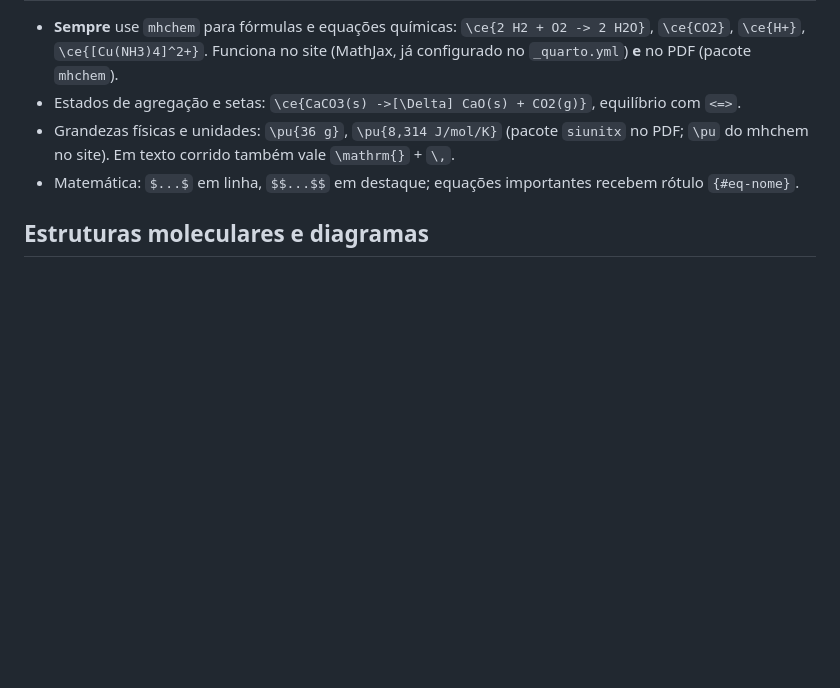
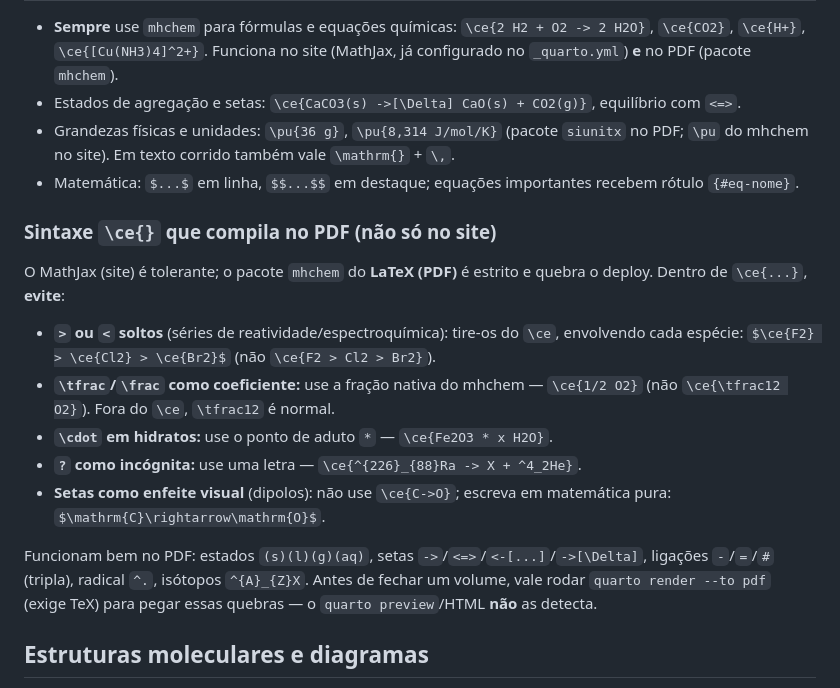
Before and after one commit to VitorMattosDev/manual-quimica, a Markdown page: PLANO.md, the part around the change. GitHub-like rendering; blank space fills up the shorter version.

Commit message:
PLANO: documenta sintaxe mhchem segura para o PDF (evita quebrar o deploy)

```diff
--- a/PLANO.md
+++ b/PLANO.md
@@ -45,6 +45,25 @@ Use o atributo `#tipo-nome`; um `## Título` interno é opcional.
 - Matemática: `$...$` em linha, `$$...$$` em destaque; equações importantes recebem
   rótulo `{#eq-nome}`.
 
+### Sintaxe `\ce{}` que compila no PDF (não só no site)
+
+O MathJax (site) é tolerante; o pacote `mhchem` do **LaTeX (PDF)** é estrito e quebra o
+deploy. Dentro de `\ce{...}`, **evite**:
+
+- **`>` ou `<` soltos** (séries de reatividade/espectroquímica): tire-os do `\ce`,
+  envolvendo cada espécie: `$\ce{F2} > \ce{Cl2} > \ce{Br2}$` (não `\ce{F2 > Cl2 > Br2}`).
+- **`\tfrac`/`\frac` como coeficiente:** use a fração nativa do mhchem — `\ce{1/2 O2}`
+  (não `\ce{\tfrac12 O2}`). Fora do `\ce`, `\tfrac12` é normal.
+- **`\cdot` em hidratos:** use o ponto de aduto `*` — `\ce{Fe2O3 * x H2O}`.
+- **`?` como incógnita:** use uma letra — `\ce{^{226}_{88}Ra -> X + ^4_2He}`.
+- **Setas como enfeite visual** (dipolos): não use `\ce{C->O}`; escreva em matemática
+  pura: `$\mathrm{C}\rightarrow\mathrm{O}$`.
+
+Funcionam bem no PDF: estados `(s)(l)(g)(aq)`, setas `->`/`<=>`/`<-[...]`/`->[\Delta]`,
+ligações `-`/`=`/`#` (tripla), radical `^.`, isótopos `^{A}_{Z}X`. Antes de fechar um
+volume, vale rodar `quarto render --to pdf` (exige TeX) para pegar essas quebras — o
+`quarto preview`/HTML **não** as detecta.
+
 ## Estruturas moleculares e diagramas
 
 - **Padrão seguro (HTML + PDF):** imagem embutida (`.svg` ou `.png`) na pasta do
```
